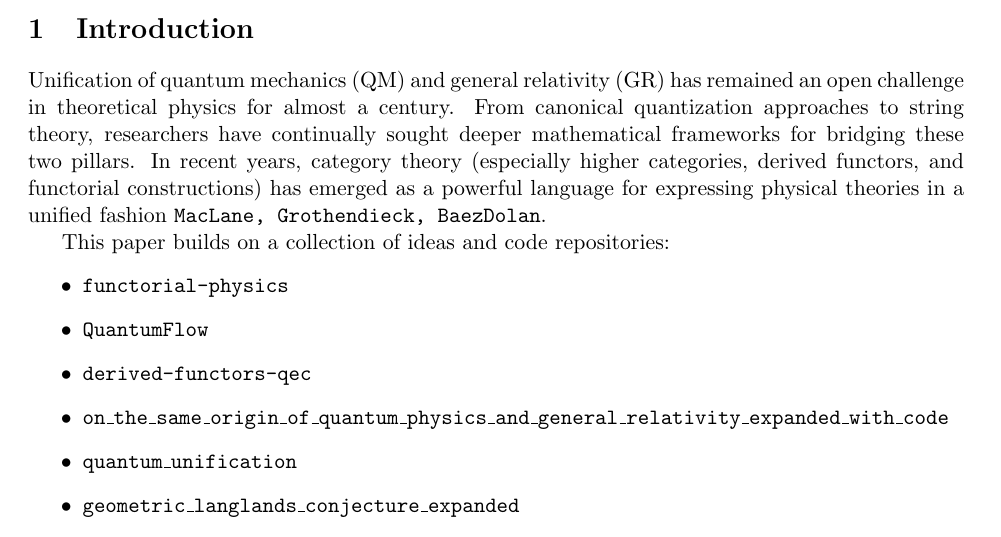
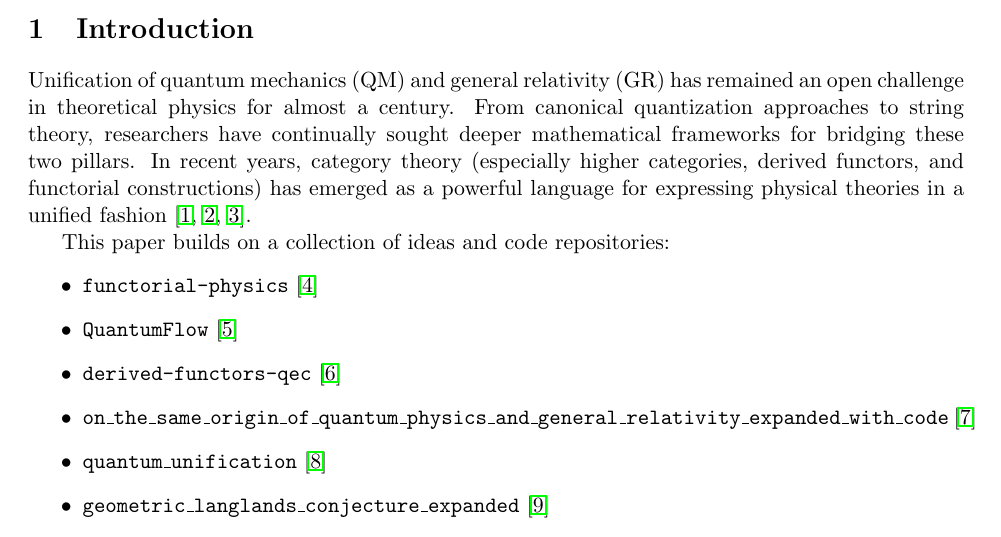
Before and after one commit to MagnetonIO/functorial-physics, a LaTeX paper (functorial_unified_theory.tex): part of page 2 of 7, cut so that both start at the same text. Compiled offline with pdfLaTeX.

Commit message:
update pdf

```diff
--- a/functorial_unified_theory.tex
+++ b/functorial_unified_theory.tex
@@ -24,18 +24,18 @@ We present a unified theoretical framework that integrates quantum physics, gene
 \section{Introduction}
 \label{sec:intro}
 
-Unification of quantum mechanics (QM) and general relativity (GR) has remained an open challenge in theoretical physics for almost a century. From canonical quantization approaches to string theory, researchers have continually sought deeper mathematical frameworks for bridging these two pillars. In recent years, category theory (especially higher categories, derived functors, and functorial constructions) has emerged as a powerful language for expressing physical theories in a unified fashion~\texttt{MacLane, Grothendieck, BaezDolan}.
+Unification of quantum mechanics (QM) and general relativity (GR) has remained an open challenge in theoretical physics for almost a century. From canonical quantization approaches to string theory, researchers have continually sought deeper mathematical frameworks for bridging these two pillars. In recent years, category theory (especially higher categories, derived functors, and functorial constructions) has emerged as a powerful language for expressing physical theories in a unified fashion~\cite{MacLane, Grothendieck, BaezDolan}.
 
 This paper builds on a collection of ideas and code repositories:
 \begin{itemize}
-    \item \texttt{functorial-physics}
-    \item \texttt{QuantumFlow}
-    \item \texttt{derived-functors-qec}
-    \item \texttt{on\_the\_same\_origin\_of\_quantum\_physics\_and\_general\_relativity\_expanded\_with\_code}
-    \item \texttt{quantum\_unification}
-    \item \texttt{geometric\_langlands\_conjecture\_expanded}
-    \item \texttt{unified\_foundations\_of\_mathematics}
-    \item \texttt{mathematical\_physics}
+    \item \texttt{functorial-physics}~\cite{functorial-physics}
+    \item \texttt{QuantumFlow}~\cite{QuantumFlow}
+    \item \texttt{derived-functors-qec}~\cite{derived-functors-qec}
+    \item \texttt{on\_the\_same\_origin\_of\_quantum\_physics\_and\_general\_relativity\_expanded\_with\_code}~\cite{on-same-origin}
+    \item \texttt{quantum\_unification}~\cite{quantum-unification}
+    \item \texttt{geometric\_langlands\_conjecture\_expanded}~\cite{geom-lang}
+    \item \texttt{unified\_foundations\_of\_mathematics}~\cite{unified-foundations}
+    \item \texttt{mathematical\_physics}~\cite{math-phys}
 \end{itemize}
 Each repository offers partial solutions and computational experiments relevant to functorial approaches in quantum theory, quantum error correction, geometric field theories, and topological methods in gravitation.
 
```
Also changed, not shown: functorial_unified_theory.pdf.
